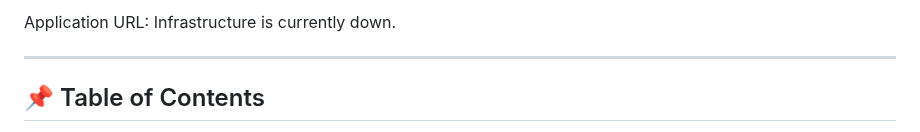
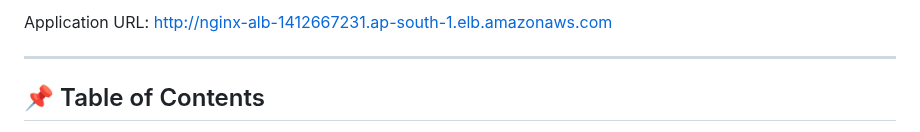
Before and after one commit to Dkvitca/Moveo, a Markdown page: README.md, the part around the change. GitHub-like rendering.

Commit message:
Update ALB DNS in README.md

```diff
--- a/README.md
+++ b/README.md
@@ -1,4 +1,4 @@
-Application URL: Infrastructure is currently down.
+Application URL: http://nginx-alb-1412667231.ap-south-1.elb.amazonaws.com
 
 ---
 
```
